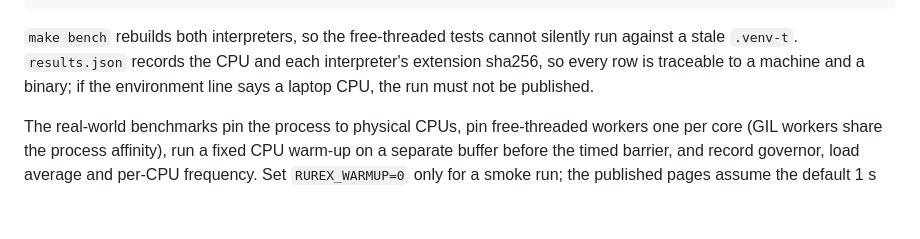
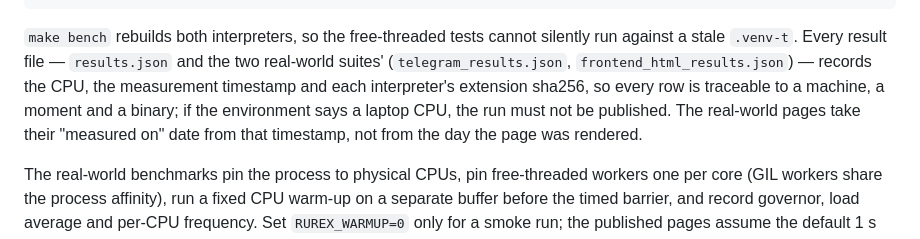
Before and after one commit to lorien/rurex, a Markdown page: spec/docs/dev.md, the part around the change. GitHub-like rendering; blank space fills up the shorter version.

```diff
--- a/spec/docs/dev.md
+++ b/spec/docs/dev.md
@@ -83,10 +83,14 @@ copy the result file and charts back:
     rsync -a web@regexus:/web/benchmark/rurex/docs/img/ docs/img/
 
 `make bench` rebuilds both interpreters, so the free-threaded tests
-cannot silently run against a stale `.venv-t`. `results.json` records
-the CPU and each interpreter's extension sha256, so every row is
-traceable to a machine and a binary; if the environment line says a
-laptop CPU, the run must not be published.
+cannot silently run against a stale `.venv-t`. Every result file —
+`results.json` and the two real-world suites' (`telegram_results.json`,
+`frontend_html_results.json`) — records the CPU, the measurement
+timestamp and each interpreter's extension sha256, so every row is
+traceable to a machine, a moment and a binary; if the environment says a
+laptop CPU, the run must not be published. The real-world pages take
+their "measured on" date from that timestamp, not from the day the page
+was rendered.
 
 The real-world benchmarks pin the process to physical CPUs,
 pin free-threaded workers one per core (GIL workers share the process
```
Also changed, not shown: docs/homepage-benchmark.md (+18 -18 lines), docs/telegram-benchmark.md (+17 -17 lines), docs/img/telegram_threads_free.png, docs/img/telegram_threads_gil.png, 9 other files.
